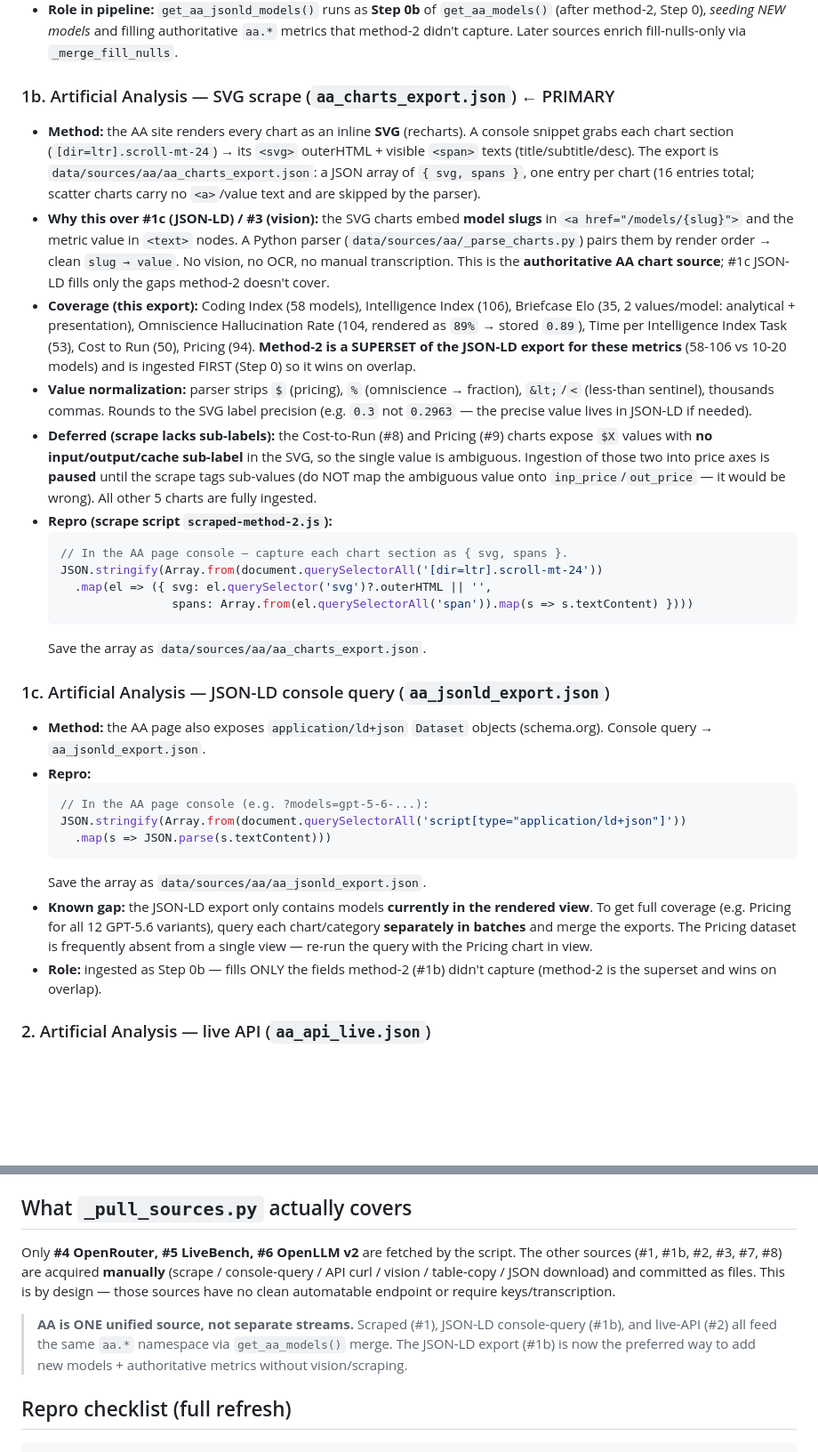
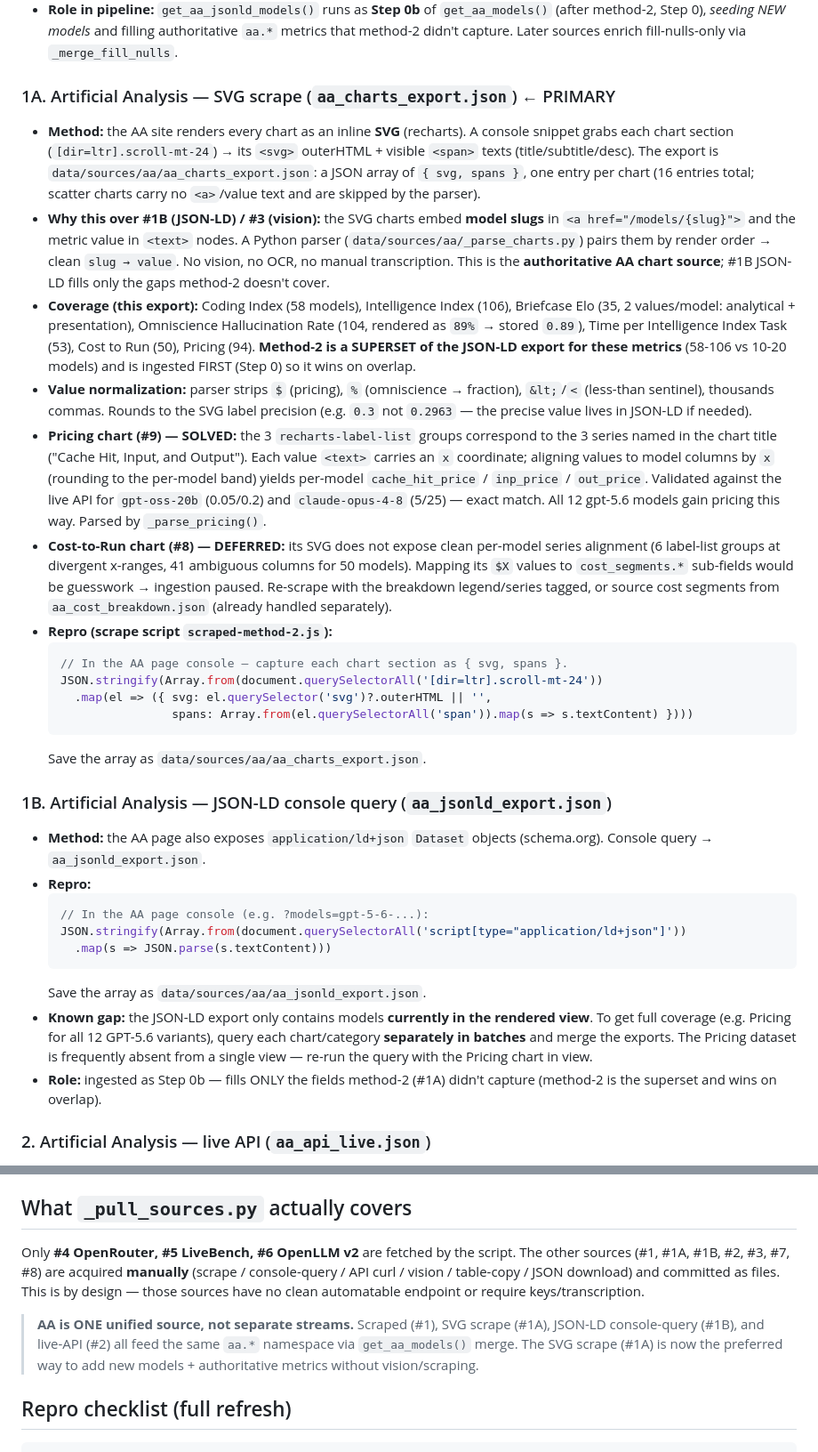
Before and after one commit to Nirvaxstiel/artificialanalysis-at-home, a Markdown page: DATA-ACQUISITION.md, 2 parts joined by grey strips. Shown at 89% size. Rendered like a GitHub page; blank space fills up the shorter version.

Commit message:
docs: fix wording

````diff
--- a/DATA-ACQUISITION.md
+++ b/DATA-ACQUISITION.md
@@ -42,12 +42,13 @@ How every source in the pipeline is **obtained** — method, auth, script, fresh
   - `Pricing: Cache Hit, Input, and Output` (`pricing[]`) → `inp_price` / `out_price`
 - **Role in pipeline:** `get_aa_jsonld_models()` runs as **Step 0b** of `get_aa_models()` (after method-2, Step 0), *seeding NEW models* and filling authoritative `aa.*` metrics that method-2 didn't capture. Later sources enrich fill-nulls-only via `_merge_fill_nulls`.
 
-### 1b. Artificial Analysis — SVG scrape (`aa_charts_export.json`)  ← PRIMARY
+### 1A. Artificial Analysis — SVG scrape (`aa_charts_export.json`)  ← PRIMARY
   - **Method:** the AA site renders every chart as an inline **SVG** (recharts). A console snippet grabs each chart section (`[dir=ltr].scroll-mt-24`) → its `<svg>` outerHTML + visible `<span>` texts (title/subtitle/desc). The export is `data/sources/aa/aa_charts_export.json`: a JSON array of `{ svg, spans }`, one entry per chart (16 entries total; scatter charts carry no `<a>`/value text and are skipped by the parser).
-  - **Why this over #1c (JSON-LD) / #3 (vision):** the SVG charts embed **model slugs** in `<a href="/models/{slug}">` and the metric value in `<text>` nodes. A Python parser (`data/sources/aa/_parse_charts.py`) pairs them by render order → clean `slug → value`. No vision, no OCR, no manual transcription. This is the **authoritative AA chart source**; #1c JSON-LD fills only the gaps method-2 doesn't cover.
+  - **Why this over #1B (JSON-LD) / #3 (vision):** the SVG charts embed **model slugs** in `<a href="/models/{slug}">` and the metric value in `<text>` nodes. A Python parser (`data/sources/aa/_parse_charts.py`) pairs them by render order → clean `slug → value`. No vision, no OCR, no manual transcription. This is the **authoritative AA chart source**; #1B JSON-LD fills only the gaps method-2 doesn't cover.
   - **Coverage (this export):** Coding Index (58 models), Intelligence Index (106), Briefcase Elo (35, 2 values/model: analytical + presentation), Omniscience Hallucination Rate (104, rendered as `89%` → stored `0.89`), Time per Intelligence Index Task (53), Cost to Run (50), Pricing (94). **Method-2 is a SUPERSET of the JSON-LD export for these metrics** (58-106 vs 10-20 models) and is ingested FIRST (Step 0) so it wins on overlap.
   - **Value normalization:** parser strips `$` (pricing), `%` (omniscience → fraction), `&lt;`/`<` (less-than sentinel), thousands commas. Rounds to the SVG label precision (e.g. `0.3` not `0.2963` — the precise value lives in JSON-LD if needed).
-  - **Deferred (scrape lacks sub-labels):** the Cost-to-Run (#8) and Pricing (#9) charts expose `$X` values with **no input/output/cache sub-label** in the SVG, so the single value is ambiguous. Ingestion of those two into price axes is **paused** until the scrape tags sub-values (do NOT map the ambiguous value onto `inp_price`/`out_price` — it would be wrong). All other 5 charts are fully ingested.
+  - **Pricing chart (#9) — SOLVED:** the 3 `recharts-label-list` groups correspond to the 3 series named in the chart title ("Cache Hit, Input, and Output"). Each value `<text>` carries an `x` coordinate; aligning values to model columns by `x` (rounding to the per-model band) yields per-model `cache_hit_price` / `inp_price` / `out_price`. Validated against the live API for `gpt-oss-20b` (0.05/0.2) and `claude-opus-4-8` (5/25) — exact match. All 12 gpt-5.6 models gain pricing this way. Parsed by `_parse_pricing()`.
+  - **Cost-to-Run chart (#8) — DEFERRED:** its SVG does not expose clean per-model series alignment (6 label-list groups at divergent x-ranges, 41 ambiguous columns for 50 models). Mapping its `$X` values to `cost_segments.*` sub-fields would be guesswork → ingestion paused. Re-scrape with the breakdown legend/series tagged, or source cost segments from `aa_cost_breakdown.json` (already handled separately).
   - **Repro (scrape script `scraped-method-2.js`):**
     ```js
     // In the AA page console — capture each chart section as { svg, spans }.
@@ -57,7 +58,7 @@ How every source in the pipeline is **obtained** — method, auth, script, fresh
     ```
     Save the array as `data/sources/aa/aa_charts_export.json`.
 
-### 1c. Artificial Analysis — JSON-LD console query (`aa_jsonld_export.json`)
+### 1B. Artificial Analysis — JSON-LD console query (`aa_jsonld_export.json`)
   - **Method:** the AA page also exposes `application/ld+json` `Dataset` objects (schema.org). Console query → `aa_jsonld_export.json`.
   - **Repro:**
     ```js
@@ -67,7 +68,7 @@ How every source in the pipeline is **obtained** — method, auth, script, fresh
     ```
     Save the array as `data/sources/aa/aa_jsonld_export.json`.
   - **Known gap:** the JSON-LD export only contains models **currently in the rendered view**. To get full coverage (e.g. Pricing for all 12 GPT-5.6 variants), query each chart/category **separately in batches** and merge the exports. The Pricing dataset is frequently absent from a single view — re-run the query with the Pricing chart in view.
-  - **Role:** ingested as Step 0b — fills ONLY the fields method-2 (#1b) didn't capture (method-2 is the superset and wins on overlap).
+  - **Role:** ingested as Step 0b — fills ONLY the fields method-2 (#1A) didn't capture (method-2 is the superset and wins on overlap).
 
 ### 2. Artificial Analysis — live API (`aa_api_live.json`)
 - **Method:** `GET https://artificialanalysis.ai/api/v2/data/llms/models` with header `x-api-key: <AA_API_KEY>`.
@@ -112,9 +113,9 @@ How every source in the pipeline is **obtained** — method, auth, script, fresh
 - **Not fetched by any script.** Place files manually; `_build_registry.py` consumes them.
 
 ## What `_pull_sources.py` actually covers
-Only **#4 OpenRouter, #5 LiveBench, #6 OpenLLM v2** are fetched by the script. The other sources (#1, #1b, #2, #3, #7, #8) are acquired **manually** (scrape / console-query / API curl / vision / table-copy / JSON download) and committed as files. This is by design — those sources have no clean automatable endpoint or require keys/transcription.
+Only **#4 OpenRouter, #5 LiveBench, #6 OpenLLM v2** are fetched by the script. The other sources (#1, #1A, #1B, #2, #3, #7, #8) are acquired **manually** (scrape / console-query / API curl / vision / table-copy / JSON download) and committed as files. This is by design — those sources have no clean automatable endpoint or require keys/transcription.
 
-> **AA is ONE unified source, not separate streams.** Scraped (#1), JSON-LD console-query (#1b), and live-API (#2) all feed the same `aa.*` namespace via `get_aa_models()` merge. The JSON-LD export (#1b) is now the preferred way to add new models + authoritative metrics without vision/scraping.
+> **AA is ONE unified source, not separate streams.** Scraped (#1), SVG scrape (#1A), JSON-LD console-query (#1B), and live-API (#2) all feed the same `aa.*` namespace via `get_aa_models()` merge. The SVG scrape (#1A) is now the preferred way to add new models + authoritative metrics without vision/scraping.
 
 ## Repro checklist (full refresh)
 ```bash
````
Also changed, not shown: other parts of DATA-ACQUISITION.md (+2 -2 lines).
